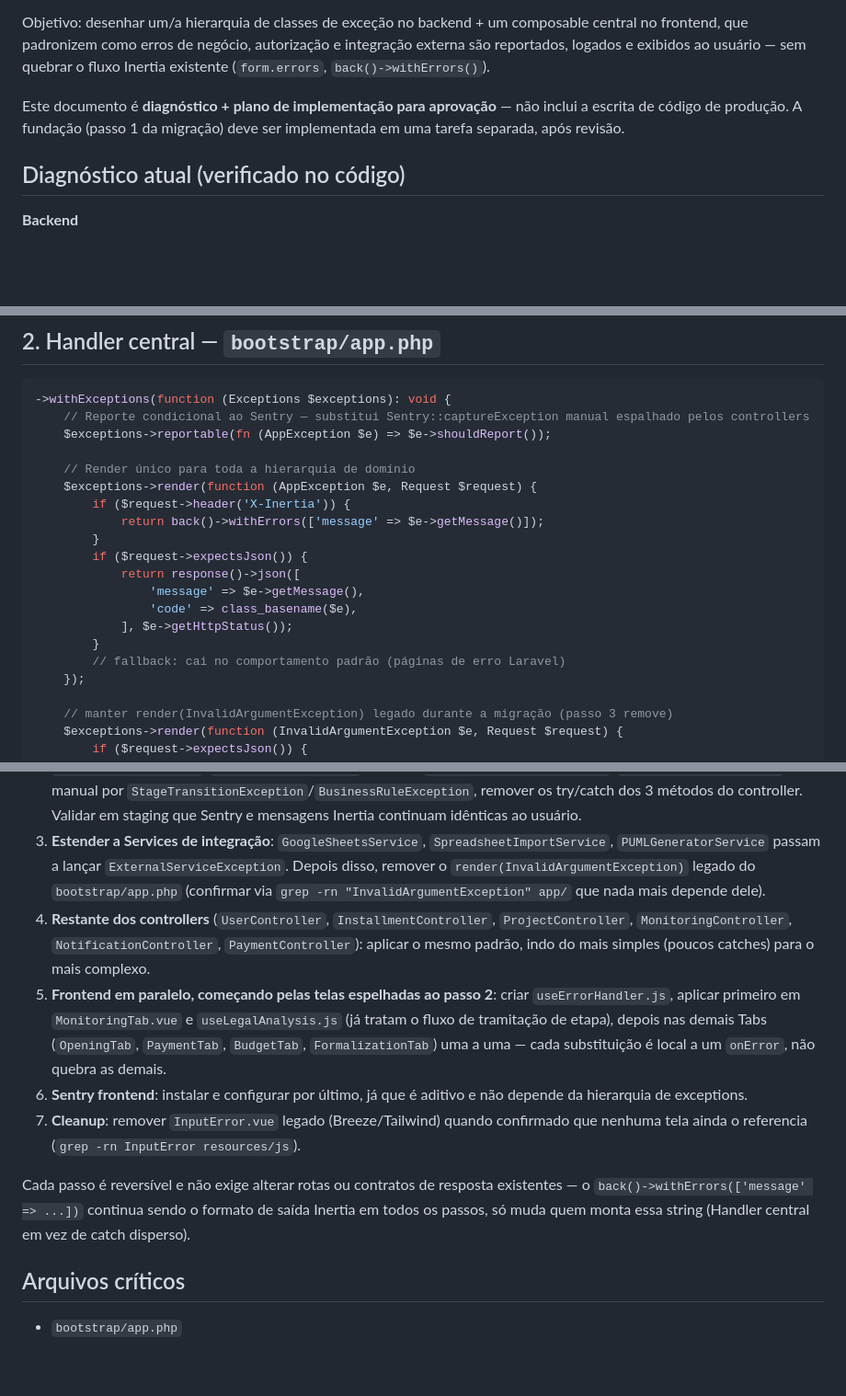
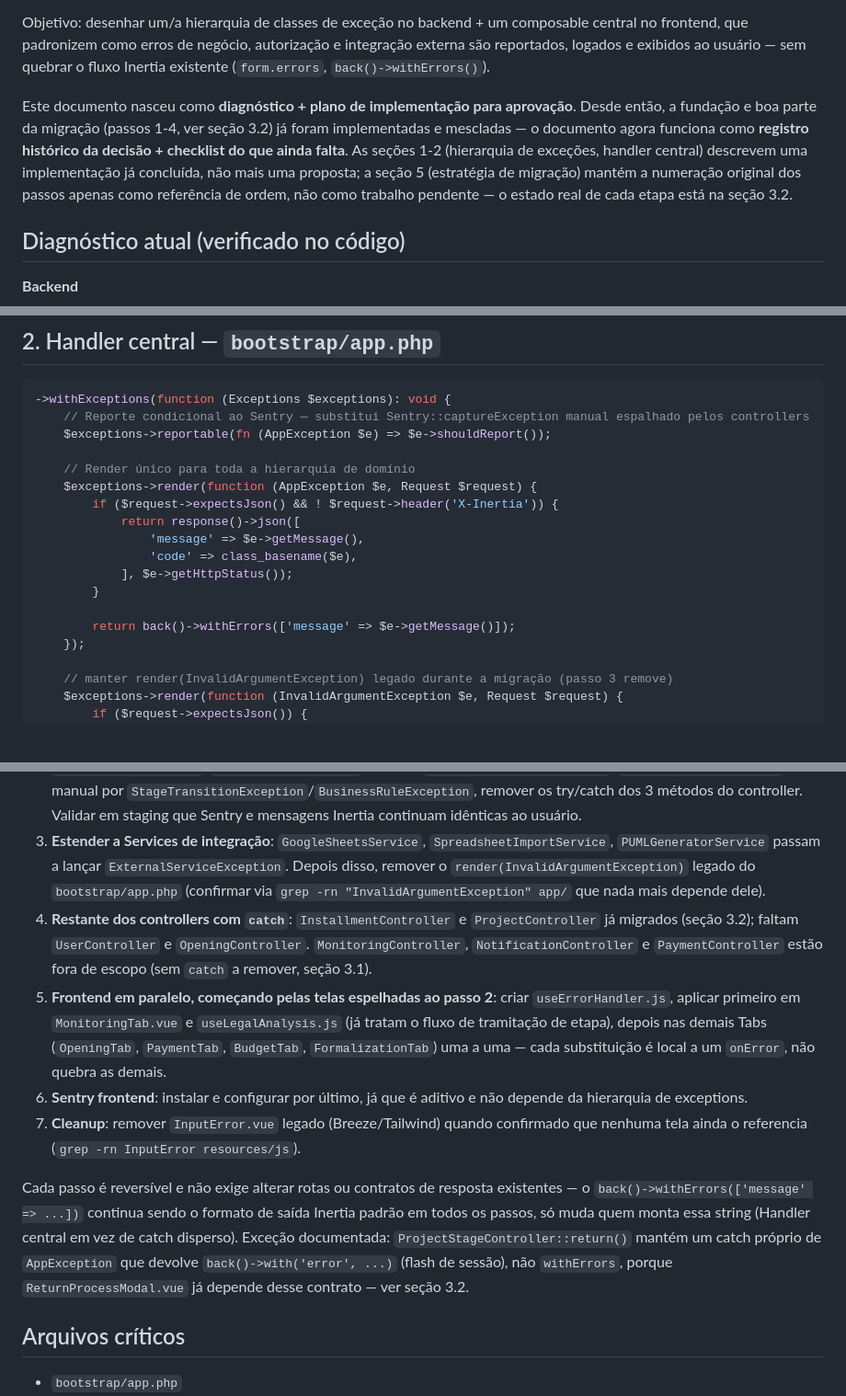
Before and after one commit to secultce/efomento, a Markdown page: docs/erros_plan.md, 3 parts joined by grey strips. Shown at 92% size. Drawn GitHub-style; blank space fills up the shorter version.

Commit message:
docs: corrige inconsistências no plano de erros apontadas pelo CodeRabbit
- Deixa claro que o doc virou registro histórico + checklist (partes já
  implementadas, não mais uma proposta em aberto).
- Reclassifica ExternalServiceException como exceção técnica/integração
  (estava descrita como "de domínio", contradizendo a hierarquia em
  app/Exceptions/Integration/).
- Sincroniza o exemplo do handler de bootstrap/app.php com a implementação
  real (ordem expectsJson/X-Inertia) e documenta a exceção do
  ProjectStageController::return() que preserva back()->with('error', ...).
- Corrige contagem/lista de controllers (5, não 6) e remove
  Monitoring/Notification/Payment da lista de trabalho restante, já que
  não têm catch a migrar.

Co-Authored-By: Claude Sonnet 5 <noreply@anthropic.com>

```diff
--- a/docs/erros_plan.md
+++ b/docs/erros_plan.md
@@ -6,7 +6,7 @@ O projeto trata erros de forma ad-hoc, tanto no backend quanto no frontend, apes
 
 Objetivo: desenhar um/a hierarquia de classes de exceção no backend + um composable central no frontend, que padronizem como erros de negócio, autorização e integração externa são reportados, logados e exibidos ao usuário — sem quebrar o fluxo Inertia existente (`form.errors`, `back()->withErrors()`).
 
-Este documento é **diagnóstico + plano de implementação para aprovação** — não inclui a escrita de código de produção. A fundação (passo 1 da migração) deve ser implementada em uma tarefa separada, após revisão.
+Este documento nasceu como **diagnóstico + plano de implementação para aprovação**. Desde então, a fundação e boa parte da migração (passos 1-4, ver seção 3.2) já foram implementadas e mescladas — o documento agora funciona como **registro histórico da decisão + checklist do que ainda falta**. As seções 1-2 (hierarquia de exceções, handler central) descrevem uma implementação já concluída, não mais uma proposta; a seção 5 (estratégia de migração) mantém a numeração original dos passos apenas como referência de ordem, não como trabalho pendente — o estado real de cada etapa está na seção 3.2.
 
 ## Diagnóstico atual (verificado no código)
 
@@ -109,16 +109,14 @@ final class ExternalServiceException extends AppException
 
     // Render único para toda a hierarquia de domínio
     $exceptions->render(function (AppException $e, Request $request) {
-        if ($request->header('X-Inertia')) {
-            return back()->withErrors(['message' => $e->getMessage()]);
-        }
-        if ($request->expectsJson()) {
+        if ($request->expectsJson() && ! $request->header('X-Inertia')) {
             return response()->json([
                 'message' => $e->getMessage(),
                 'code' => class_basename($e),
             ], $e->getHttpStatus());
         }
-        // fallback: cai no comportamento padrão (páginas de erro Laravel)
+
+        return back()->withErrors(['message' => $e->getMessage()]);
     });
 
     // manter render(InvalidArgumentException) legado durante a migração (passo 3 remove)
@@ -286,12 +284,12 @@ Ordem de rollout proposta (cada etapa é releasável isoladamente):
 1. **Fundação, zero risco**: criar `AppException` + subclasses em `app/Exceptions/`, adicionar `reportable`/`render` no `bootstrap/app.php` (aditivo — não altera comportamento de nada existente, pois nenhuma exception nova está sendo lançada ainda). Manter o `render(InvalidArgumentException)` atual em paralelo até o passo 3.
 2. **Piloto no fluxo mais crítico**: `ProjectStageController` (`advance`, `return`, `requestNextInstallment`) + `OpeningUpdateService`/`FormalizationService` — trocar `\InvalidArgumentException`/`AuthorizationException` manual por `StageTransitionException`/`BusinessRuleException`, remover os try/catch dos 3 métodos do controller. Validar em staging que Sentry e mensagens Inertia continuam idênticas ao usuário.
 3. **Estender a Services de integração**: `GoogleSheetsService`, `SpreadsheetImportService`, `PUMLGeneratorService` passam a lançar `ExternalServiceException`. Depois disso, remover o `render(InvalidArgumentException)` legado do `bootstrap/app.php` (confirmar via `grep -rn "InvalidArgumentException" app/` que nada mais depende dele).
-4. **Restante dos controllers** (`UserController`, `InstallmentController`, `ProjectController`, `MonitoringController`, `NotificationController`, `PaymentController`): aplicar o mesmo padrão, indo do mais simples (poucos catches) para o mais complexo.
+4. **Restante dos controllers com `catch`**: `InstallmentController` e `ProjectController` já migrados (seção 3.2); faltam `UserController` e `OpeningController`. `MonitoringController`, `NotificationController` e `PaymentController` estão fora de escopo (sem `catch` a remover, seção 3.1).
 5. **Frontend em paralelo, começando pelas telas espelhadas ao passo 2**: criar `useErrorHandler.js`, aplicar primeiro em `MonitoringTab.vue` e `useLegalAnalysis.js` (já tratam o fluxo de tramitação de etapa), depois nas demais Tabs (`OpeningTab`, `PaymentTab`, `BudgetTab`, `FormalizationTab`) uma a uma — cada substituição é local a um `onError`, não quebra as demais.
 6. **Sentry frontend**: instalar e configurar por último, já que é aditivo e não depende da hierarquia de exceptions.
 7. **Cleanup**: remover `InputError.vue` legado (Breeze/Tailwind) quando confirmado que nenhuma tela ainda o referencia (`grep -rn InputError resources/js`).
 
-Cada passo é reversível e não exige alterar rotas ou contratos de resposta existentes — o `back()->withErrors(['message' => ...])` continua sendo o formato de saída Inertia em todos os passos, só muda quem monta essa string (Handler central em vez de catch disperso).
+Cada passo é reversível e não exige alterar rotas ou contratos de resposta existentes — o `back()->withErrors(['message' => ...])` continua sendo o formato de saída Inertia padrão em todos os passos, só muda quem monta essa string (Handler central em vez de catch disperso). Exceção documentada: `ProjectStageController::return()` mantém um catch próprio de `AppException` que devolve `back()->with('error', ...)` (flash de sessão), não `withErrors`, porque `ReturnProcessModal.vue` já depende desse contrato — ver seção 3.2.
 
 ## Arquivos críticos
 
```
Also changed, not shown: other parts of docs/erros_plan.md (+3 -3 lines).
